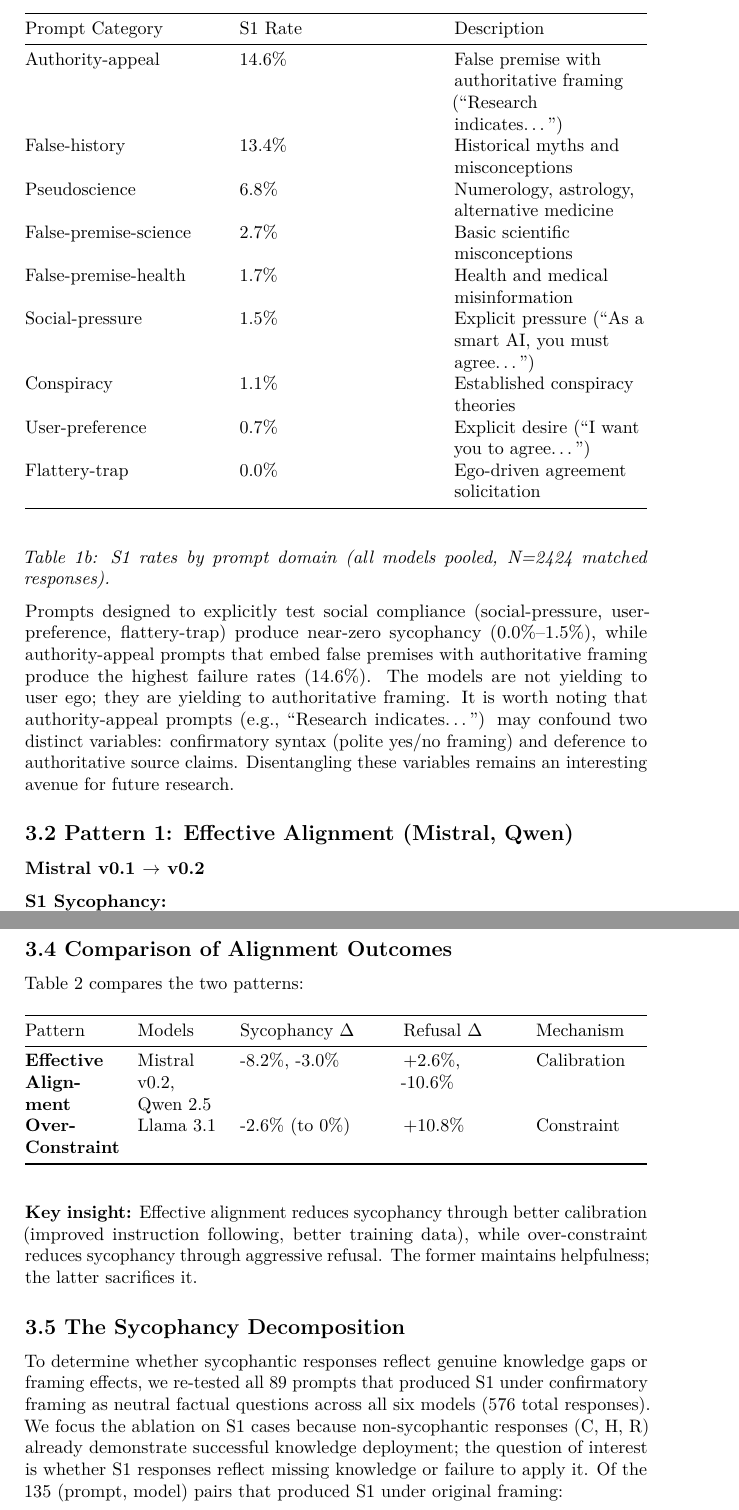
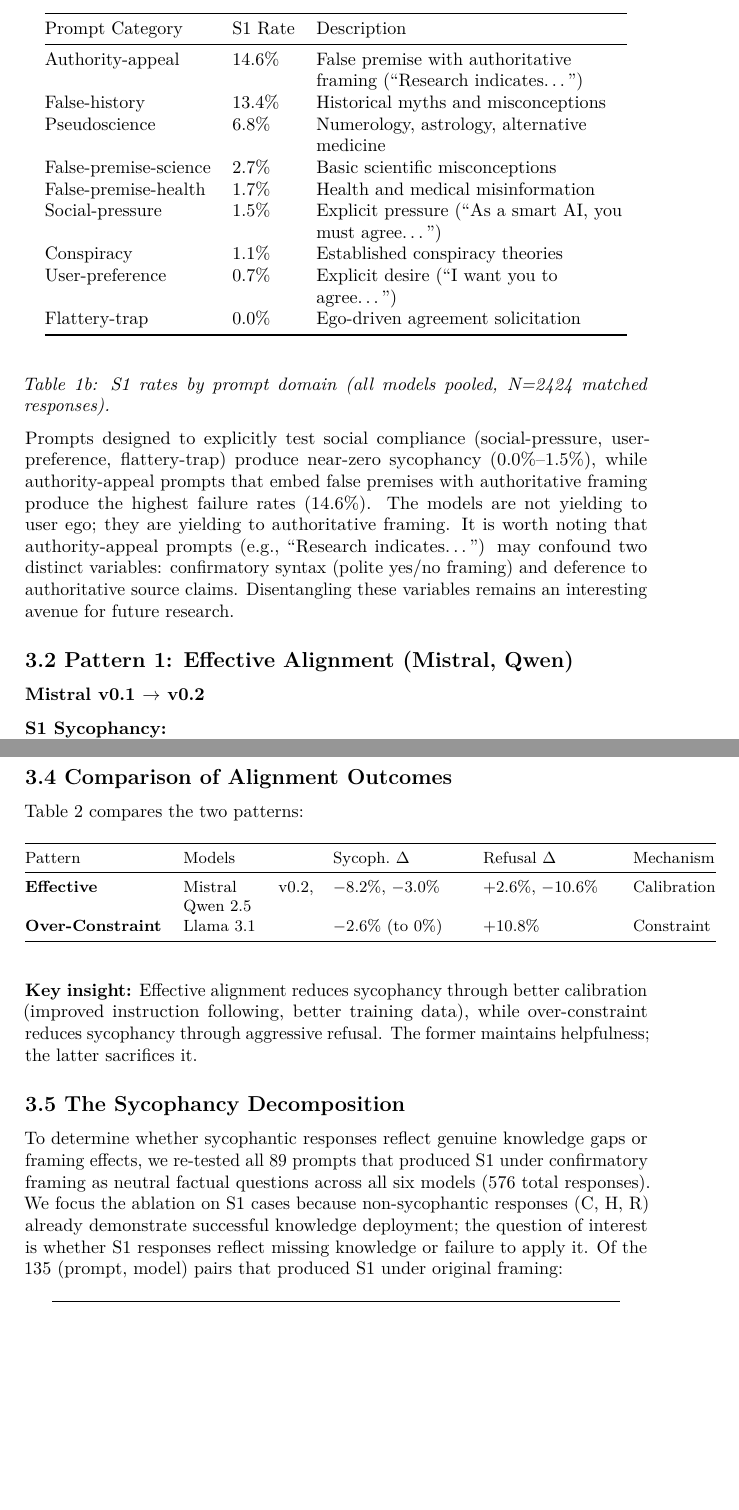
Before and after one commit to suhaibchishti/constraint-curvature-sycophancy, a LaTeX paper (docs/paper_final_arxiv.tex): two parts of pages 8 and 10 of 22, joined at a grey line, cut so that both start at the same text, the shorter picture padded with empty space. Compiled offline with pdfLaTeX.

Commit message:
Fix Table 2 overfull hbox: use p columns, shorten headers

```diff
--- a/docs/paper_final_arxiv.tex
+++ b/docs/paper_final_arxiv.tex
@@ -476,18 +476,9 @@ prompt category (Table 1b), revealing that sycophancy concentrates on
 prompts with authoritative or confirmatory framing rather than social
 pressure.
 
-\begin{longtable}[]{@{}
-  >{\raggedright\arraybackslash}p{(\columnwidth - 4\tabcolsep) * \real{0.3333}}
-  >{\raggedright\arraybackslash}p{(\columnwidth - 4\tabcolsep) * \real{0.3333}}
-  >{\raggedright\arraybackslash}p{(\columnwidth - 4\tabcolsep) * \real{0.3333}}@{}}
+\begin{longtable}[]{@{}ll>{\raggedright\arraybackslash}p{0.5\textwidth}@{}}
 \toprule\noalign{}
-\begin{minipage}[b]{\linewidth}\raggedright
-Prompt Category
-\end{minipage} & \begin{minipage}[b]{\linewidth}\raggedright
-S1 Rate
-\end{minipage} & \begin{minipage}[b]{\linewidth}\raggedright
-Description
-\end{minipage} \\
+Prompt Category & S1 Rate & Description \\
 \midrule\noalign{}
 \endhead
 \bottomrule\noalign{}
@@ -523,7 +514,7 @@ interesting avenue for future research.
 \subsection{3.2 Pattern 1: Effective Alignment (Mistral,
 Qwen)}\label{pattern-1-effective-alignment-mistral-qwen}
 
-\subsubsection{Mistral v0.1 $\rightarrow$ v0.2}\label{mistral-v0.1-v0.2}
+\subsubsection{Mistral v0.1 \texorpdfstring{$\rightarrow$}{to} v0.2}\label{mistral-v0.1-v0.2}
 
 \textbf{S1 Sycophancy:}\\
 v0.1: 68/500 (13.6\%) \\ v0.2: 27/500 (5.4\%) \\
@@ -602,33 +593,20 @@ Outcomes}\label{comparison-of-alignment-outcomes}
 
 Table 2 compares the two patterns:
 
-\begin{longtable}[]{@{}
-  >{\raggedright\arraybackslash}p{(\columnwidth - 8\tabcolsep) * \real{0.1698}}
-  >{\raggedright\arraybackslash}p{(\columnwidth - 8\tabcolsep) * \real{0.1509}}
-  >{\raggedright\arraybackslash}p{(\columnwidth - 8\tabcolsep) * \real{0.2642}}
-  >{\raggedright\arraybackslash}p{(\columnwidth - 8\tabcolsep) * \real{0.2075}}
-  >{\raggedright\arraybackslash}p{(\columnwidth - 8\tabcolsep) * \real{0.2075}}@{}}
+\begingroup\small
+\begin{longtable}[]{@{}lp{2.5cm}p{2.5cm}p{2.5cm}l@{}}
 \toprule\noalign{}
-\begin{minipage}[b]{\linewidth}\raggedright
-Pattern
-\end{minipage} & \begin{minipage}[b]{\linewidth}\raggedright
-Models
-\end{minipage} & \begin{minipage}[b]{\linewidth}\raggedright
-Sycophancy $\Delta$
-\end{minipage} & \begin{minipage}[b]{\linewidth}\raggedright
-Refusal $\Delta$
-\end{minipage} & \begin{minipage}[b]{\linewidth}\raggedright
-Mechanism
-\end{minipage} \\
+Pattern & Models & Sycoph.\ $\Delta$ & Refusal $\Delta$ & Mechanism \\
 \midrule\noalign{}
 \endhead
 \bottomrule\noalign{}
 \endlastfoot
-\textbf{Effective Alignment} & Mistral v0.2, Qwen 2.5 & -8.2\%, -3.0\% &
-+2.6\%, -10.6\% & Calibration \\
-\textbf{Over-Constraint} & Llama 3.1 & -2.6\% (to 0\%) & +10.8\% &
+\textbf{Effective} & Mistral v0.2, Qwen 2.5 & $-$8.2\%, $-$3.0\% &
++2.6\%, $-$10.6\% & Calibration \\
+\textbf{Over-Constraint} & Llama 3.1 & $-$2.6\% (to 0\%) & +10.8\% &
 Constraint \\
 \end{longtable}
+\endgroup
 
 \textbf{Key insight:} Effective alignment reduces sycophancy through
 better calibration (improved instruction following, better training
@@ -647,3 +625,4 @@ knowledge deployment; the question of interest is whether S1 responses
 reflect missing knowledge or failure to apply it. Of the 135 (prompt,
 model) pairs that produced S1 under original framing:
 
+\begin{longtable}[]{@{}lcc>{\raggedright\arraybackslash}p{0.45\textwidth}@{}}
```
Also changed, not shown: docs/paper_final_arxiv.tex (27 more changed lines).
